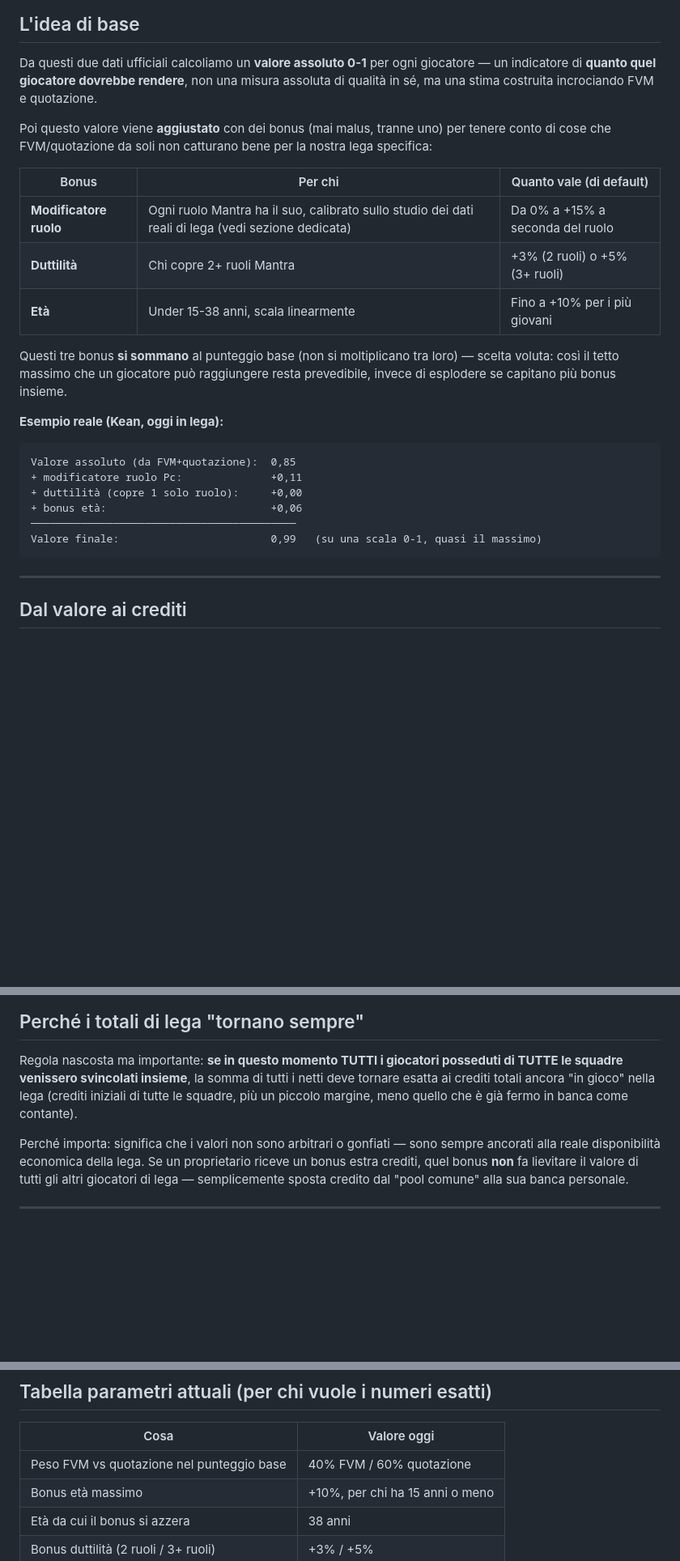
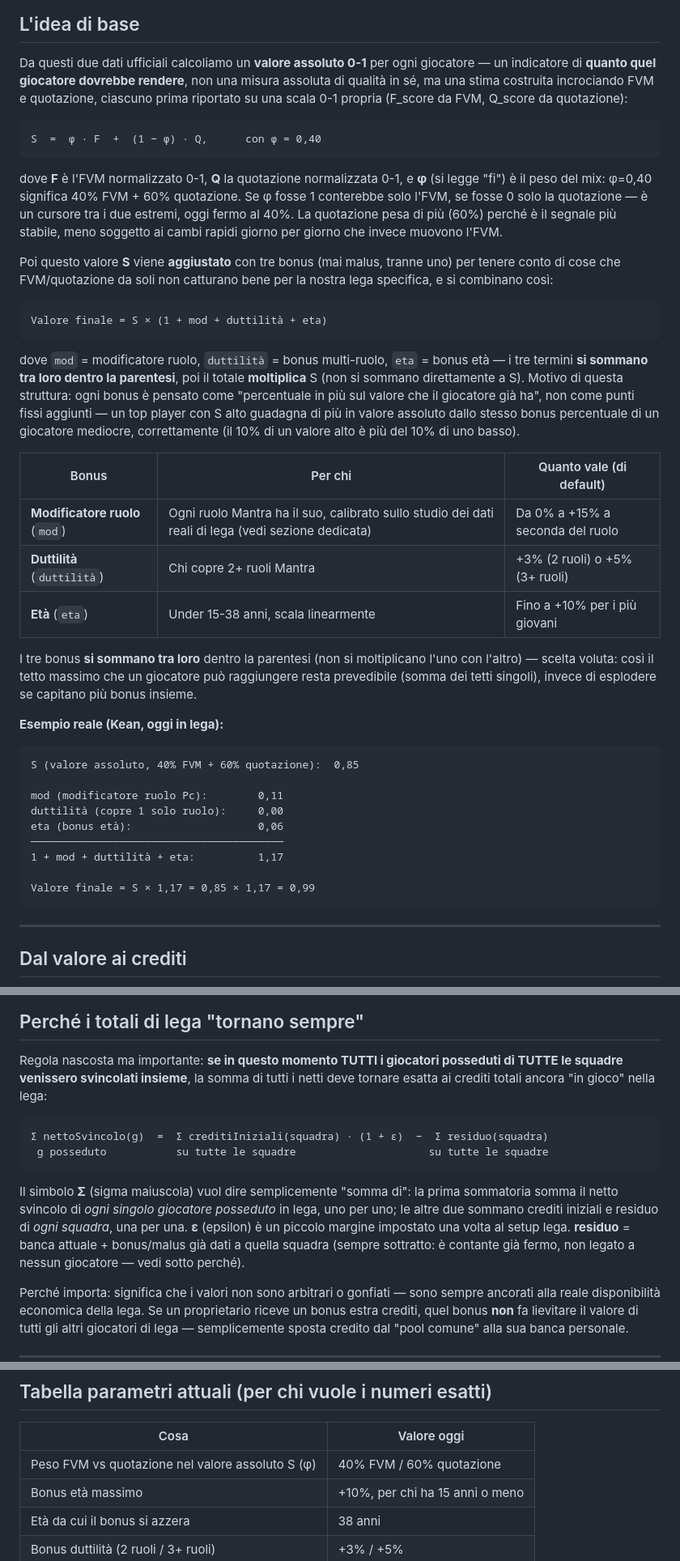
Before and after one commit to ErCiaffa/FantaMath, a Markdown page: docs/GUIDA-LEGA.md, 3 parts joined by grey strips. Shown at 81% size. Drawn GitHub-style; blank space fills up the shorter version.

Commit message:
docs: aggiunge formule con notazione matematica alla guida lega
Richiesta esplicita: mostrare le formule vere (non solo prosa), con
simboli spiegati uno per uno.
- S = phi*F + (1-phi)*Q, phi=0.40 -- il mix 40/60 FVM/quotazione ora
  esplicito con la formula, non solo "40% e basta".
- Valore finale = S * (1 + mod + duttilita + eta), con spiegazione del
  perche' e' moltiplicativo su S e additivo tra i tre bonus.
- Sommatoria (sigma) per l'invariante di budget di lega.
- Corretta intro (diceva "senza formule", ora ne ha eccome).

````diff
--- a/docs/GUIDA-LEGA.md
+++ b/docs/GUIDA-LEGA.md
@@ -37,30 +39,56 @@ protegge i giocatori di alto profilo da cali eccessivi.
 
 Da questi due dati ufficiali calcoliamo un **valore assoluto 0-1** per ogni giocatore — un
 indicatore di **quanto quel giocatore dovrebbe rendere**, non una misura assoluta di
-qualità in sé, ma una stima costruita incrociando FVM e quotazione.
+qualità in sé, ma una stima costruita incrociando FVM e quotazione, ciascuno prima
+riportato su una scala 0-1 propria (F_score da FVM, Q_score da quotazione):
 
-Poi questo valore viene **aggiustato** con dei bonus (mai malus, tranne uno) per tenere
-conto di cose che FVM/quotazione da soli non catturano bene per la nostra lega specifica:
+```
+S  =  φ · F  +  (1 − φ) · Q,      con φ = 0,40
+```
+
+dove **F** è l'FVM normalizzato 0-1, **Q** la quotazione normalizzata 0-1, e **φ** (si
+legge "fi") è il peso del mix: φ=0,40 significa 40% FVM + 60% quotazione. Se φ fosse 1
+conterebbe solo l'FVM, se fosse 0 solo la quotazione — è un cursore tra i due estremi, oggi
+fermo al 40%. La quotazione pesa di più (60%) perché è il segnale più stabile, meno
+soggetto ai cambi rapidi giorno per giorno che invece muovono l'FVM.
+
+Poi questo valore **S** viene **aggiustato** con tre bonus (mai malus, tranne uno) per
+tenere conto di cose che FVM/quotazione da soli non catturano bene per la nostra lega
+specifica, e si combinano così:
+
+```
+Valore finale = S × (1 + mod + duttilità + eta)
+```
+
+dove `mod` = modificatore ruolo, `duttilità` = bonus multi-ruolo, `eta` = bonus età — i tre
+termini **si sommano tra loro dentro la parentesi**, poi il totale **moltiplica** S (non si
+sommano direttamente a S). Motivo di questa struttura: ogni bonus è pensato come "percentuale
+in più sul valore che il giocatore già ha", non come punti fissi aggiunti — un top player con
+S alto guadagna di più in valore assoluto dallo stesso bonus percentuale di un giocatore
+mediocre, correttamente (il 10% di un valore alto è più del 10% di uno basso).
 
 | Bonus | Per chi | Quanto vale (di default) |
 |---|---|---|
-| **Modificatore ruolo** | Ogni ruolo Mantra ha il suo, calibrato sullo studio dei dati reali di lega (vedi sezione dedicata) | Da 0% a +15% a seconda del ruolo |
-| **Duttilità** | Chi copre 2+ ruoli Mantra | +3% (2 ruoli) o +5% (3+ ruoli) |
-| **Età** | Under 15-38 anni, scala linearmente | Fino a +10% per i più giovani |
+| **Modificatore ruolo** (`mod`) | Ogni ruolo Mantra ha il suo, calibrato sullo studio dei dati reali di lega (vedi sezione dedicata) | Da 0% a +15% a seconda del ruolo |
+| **Duttilità** (`duttilità`) | Chi copre 2+ ruoli Mantra | +3% (2 ruoli) o +5% (3+ ruoli) |
+| **Età** (`eta`) | Under 15-38 anni, scala linearmente | Fino a +10% per i più giovani |
 
-Questi tre bonus **si sommano** al punteggio base (non si moltiplicano tra loro) — scelta
-voluta: così il tetto massimo che un giocatore può raggiungere resta prevedibile, invece
-di esplodere se capitano più bonus insieme.
+I tre bonus **si sommano tra loro** dentro la parentesi (non si moltiplicano l'uno con
+l'altro) — scelta voluta: così il tetto massimo che un giocatore può raggiungere resta
+prevedibile (somma dei tetti singoli), invece di esplodere se capitano più bonus insieme.
 
 **Esempio reale (Kean, oggi in lega):**
 
 ```
-Valore assoluto (da FVM+quotazione):  0,85
-+ modificatore ruolo Pc:              +0,11
-+ duttilità (copre 1 solo ruolo):     +0,00
-+ bonus età:                          +0,06
-──────────────────────────────────────────
-Valore finale:                        0,99   (su una scala 0-1, quasi il massimo)
+S (valore assoluto, 40% FVM + 60% quotazione):  0,85
+
+mod (modificatore ruolo Pc):        0,11
+duttilità (copre 1 solo ruolo):     0,00
+eta (bonus età):                    0,06
+────────────────────────────────────────
+1 + mod + duttilità + eta:          1,17
+
+Valore finale = S × 1,17 = 0,85 × 1,17 = 0,99
 ```
 
 ---
@@ -123,8 +151,19 @@ sale.
 
 Regola nascosta ma importante: **se in questo momento TUTTI i giocatori posseduti di
 TUTTE le squadre venissero svincolati insieme**, la somma di tutti i netti deve tornare
-esatta ai crediti totali ancora "in gioco" nella lega (crediti iniziali di tutte le
-squadre, più un piccolo margine, meno quello che è già fermo in banca come contante).
+esatta ai crediti totali ancora "in gioco" nella lega:
+
+```
+Σ nettoSvincolo(g)  =  Σ creditiIniziali(squadra) · (1 + ε)  −  Σ residuo(squadra)
+ g posseduto           su tutte le squadre                     su tutte le squadre
+```
+
+Il simbolo **Σ** (sigma maiuscola) vuol dire semplicemente "somma di": la prima sommatoria
+somma il netto svincolo di *ogni singolo giocatore posseduto* in lega, uno per uno; le altre
+due sommano crediti iniziali e residuo di *ogni squadra*, una per una. **ε** (epsilon) è un
+piccolo margine impostato una volta al setup lega. **residuo** = banca attuale + bonus/malus
+già dati a quella squadra (sempre sottratto: è contante già fermo, non legato a nessun
+giocatore — vedi sotto perché).
 
 Perché importa: significa che i valori non sono arbitrari o gonfiati — sono sempre
 ancorati alla reale disponibilità economica della lega. Se un proprietario riceve un bonus
@@ -179,7 +218,7 @@ prima o dopo.
 
 | Cosa | Valore oggi |
 |---|---|
-| Peso FVM vs quotazione nel punteggio base | 40% FVM / 60% quotazione |
+| Peso FVM vs quotazione nel valore assoluto S (φ) | 40% FVM / 60% quotazione |
 | Bonus età massimo | +10%, per chi ha 15 anni o meno |
 | Età da cui il bonus si azzera | 38 anni |
 | Bonus duttilità (2 ruoli / 3+ ruoli) | +3% / +5% |
````
Also changed, not shown: other parts of docs/GUIDA-LEGA.md (+5 -3 lines).
